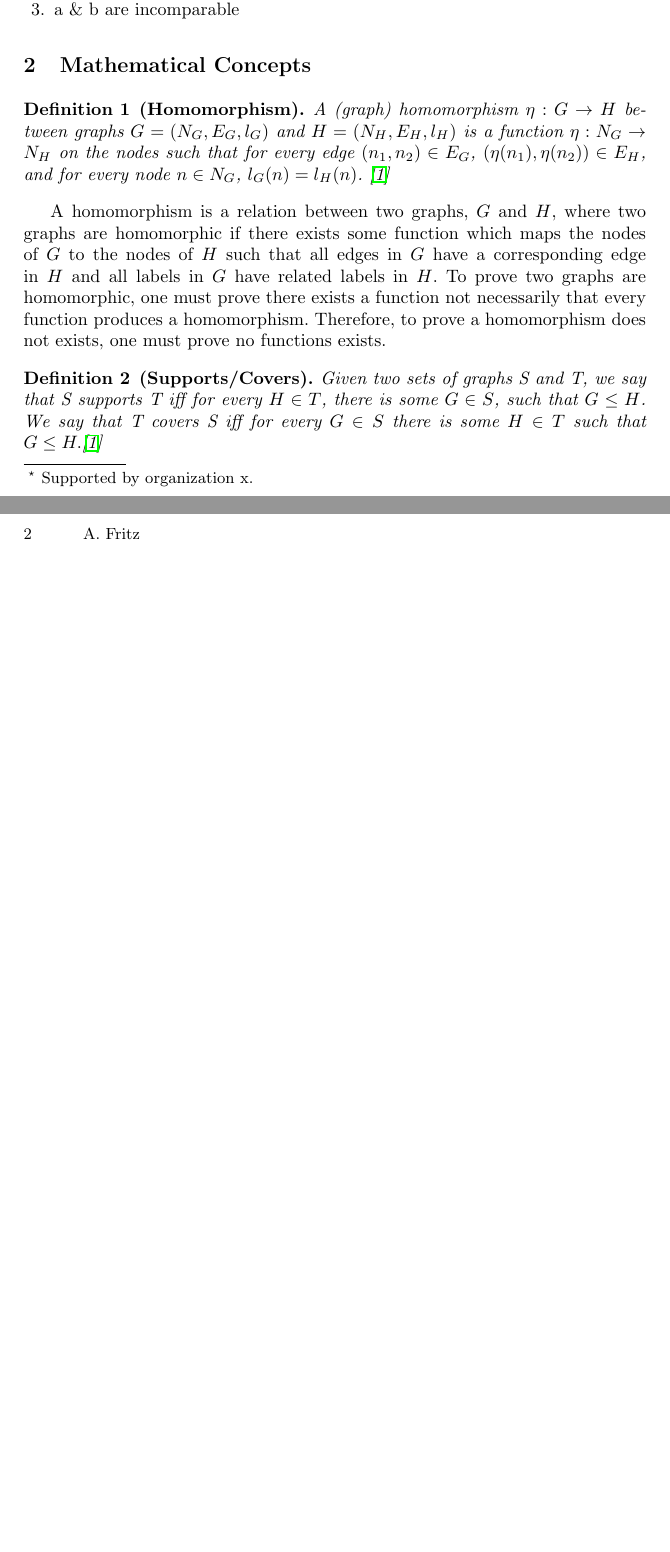
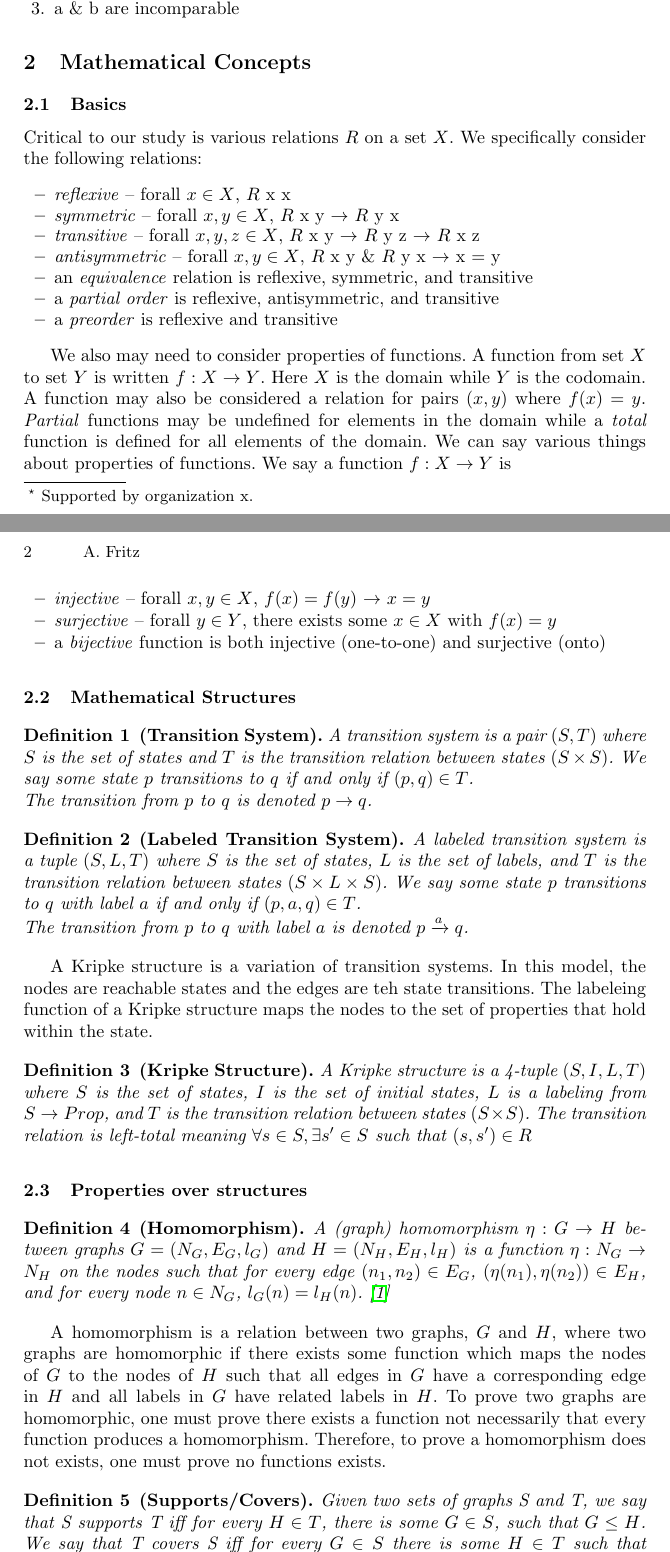
Before and after one commit to ku-sldg/protocol_ordering, a LaTeX thesis (doc/samplepaper.tex, which reads doc/math.tex): two parts of pages 1 and 2 of 3 before the commit and two parts of pages 1 and 2 of 4 after it, joined at a grey line, cut so that both start at the same text, the shorter picture padded with empty space. Compiled offline with pdfLaTeX.

Commit message:
adding definitions

```diff
--- a/doc/math.tex
+++ b/doc/math.tex
@@ -1,4 +1,51 @@
-\section{Mathematical Concepts }
+\section{Mathematical Concepts}
+
+\subsection{Basics}
+
+Critical to our study is various relations $R$ on a set $X$. We specifically consider the following relations:
+
+\begin{itemize}
+    \item \emph{reflexive} -- forall $ x \in X$, $R$ x x
+    \item \emph{symmetric} -- forall $ x , y\in X$, $R$ x y $\rightarrow$ $R$ y x
+    \item \emph{transitive} -- forall $ x , y , z\in X$, $R$ x y $\rightarrow$ $R$ y z $\rightarrow$ $R$ x z
+    \item \emph{antisymmetric} -- forall $ x , y\in X$, $R$ x y \& $R$ y x $\rightarrow$ x = y
+    \item an \emph{equivalence} relation is reflexive, symmetric, and transitive
+    \item a \emph{partial order} is reflexive, antisymmetric, and transitive
+    \item a \emph{preorder} is reflexive and transitive
+\end{itemize}
+
+We also may need to consider properties of functions. A function from set $X$ to set $Y$ is written $f : X \rightarrow Y$. Here $X$ is the domain while $Y$ is the codomain. A function may also be considered a relation for pairs $(x,y)$ where $f(x) = y$. \emph{Partial} functions may be undefined for elements in the domain while a \emph{total} function is defined for all elements of the domain. We can say various things about properties of functions. We say a function $f : X \rightarrow Y$ is
+
+\begin{itemize}
+    \item \emph{injective} -- forall $ x , y \in X$, $f(x) = f(y)$ $\rightarrow$  $x= y$
+    \item \emph{surjective} -- forall $y \in Y$, there exists some $x \in X$ with  $f(x) = y$
+    \item a \emph{bijective} function is both injective (one-to-one) and surjective (onto)
+\end{itemize}
+
+\subsection{Mathematical Structures}
+
+% Graphs
+
+% Transition systems
+
+\begin{definition}[Transition System]
+    A transition system is a pair $(S,T)$ where $S$ is the set of states and $T$ is the transition relation between states $ ( S \times S )$. We say some state $p$ transitions to $q$ if and only if $(p,q) \in T$. \\ The transition from $p$ to $q$ is denoted $ p \rightarrow q $.
+\end{definition}
+
+% Labeled transition systems
+
+\begin{definition}[Labeled Transition System]
+    A labeled transition system is a tuple $(S, L, T)$ where $S$ is the set of states, $L$ is the set of labels, and $T$ is the transition relation between states $ ( S \times L \times S )$. We say some state $p$ transitions to $q$ with label $a$ if and only if $(p,a,q) \in T$. \\ The transition from $p$ to $q$ with label $a$ is denoted $ p \xrightarrow{a} q $.
+\end{definition}
+
+A Kripke structure is a variation of transition systems. In this model, the nodes are reachable states and the edges are teh state transitions. The labeleing function of a Kripke structure maps the nodes to the set of properties that hold within the state.
+
+\begin{definition}[Kripke Structure]
+    A Kripke structure is a 4-tuple $(S, I, L, T)$ where $S$ is the set of states, $I$ is the set of initial states, $L$ is a labeling from $S \rightarrow Prop$,  and $T$ is the transition relation between states $ ( S \times S )$. The transition relation is left-total meaning $\forall s \in S, \exists s' \in S$ such that $(s,s') \in R$
+
+\end{definition}
+
+\subsection{Properties over structures}
 
 \begin{definition}[Homomorphism]
     A (graph) homomorphism $\eta : G \to H$ between graphs $G = (N_G, E_G, l_G)$ and $H = (N_H, E_H, l_H)$ is a function $\eta : N_G \to N_H$ on the nodes such that for every edge $(n_1, n_2) \in E_G$, $(\eta(n_1), \eta(n_2)) \in E_H$, and for every node $n \in N_G$, $l_G(n) = l_H(n)$.  \cite{Rowe:2021:OnOrdering}
```
Also changed, not shown: doc/math.tex (8 more changed lines).
